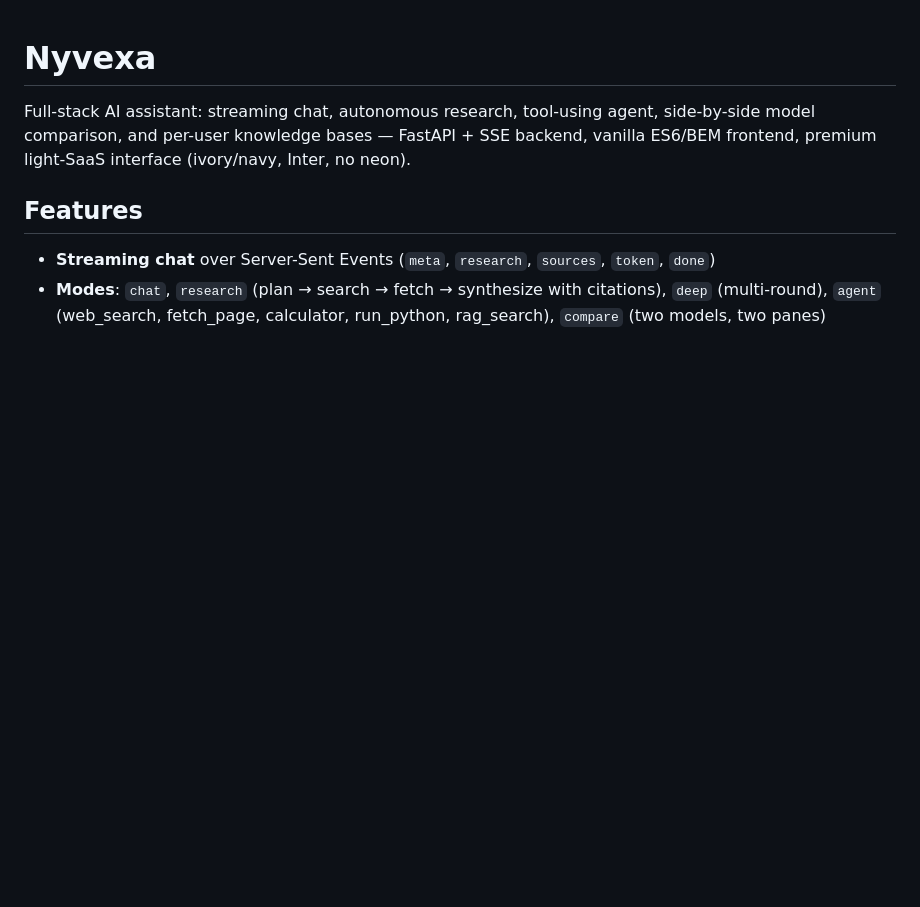
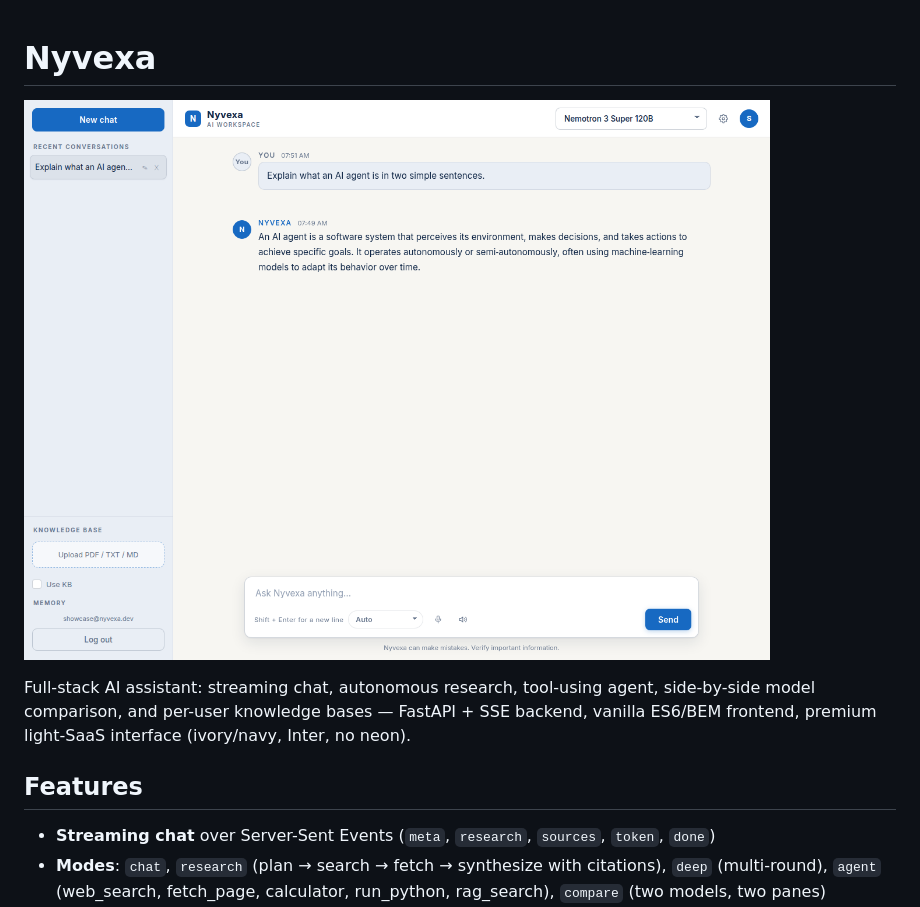
Before and after one commit to subhanbhatti50134-jpg/nyvexa, a Markdown page: README.md, the part around the change. Drawn GitHub-style; pictures changed too: docs/images/nyvexa.png (added); blank space fills up the shorter version.

Commit message:
Add project image to README

```diff
--- a/README.md
+++ b/README.md
@@ -1,4 +1,6 @@
 # Nyvexa
+
+![Screenshot of the Nyvexa interface](docs/images/nyvexa.png)
 
 Full-stack AI assistant: streaming chat, autonomous research, tool-using agent, side-by-side model comparison, and per-user knowledge bases — FastAPI + SSE backend, vanilla ES6/BEM frontend, premium light-SaaS interface (ivory/navy, Inter, no neon).
 
```
